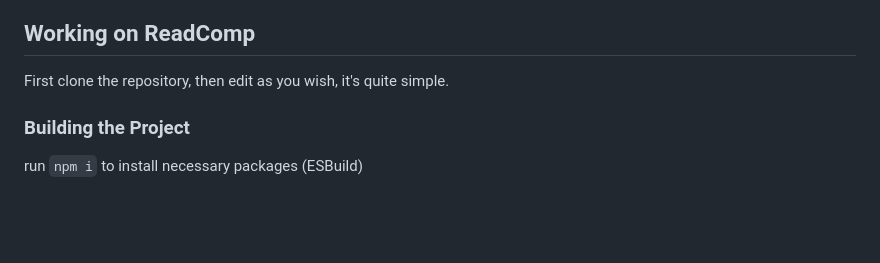
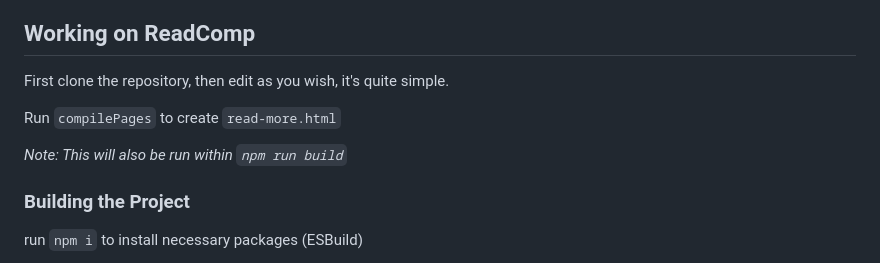
Before and after one commit to Axel-Jalonen/comp.axelj.dev, a Markdown page: README.md, the part around the change. Drawn GitHub-style; blank space fills up the shorter version.

```diff
--- a/README.md
+++ b/README.md
@@ -47,6 +47,10 @@ In our algorithm, as mentioned in [Step 1](#step-1), we remove any characters we
 
 First clone the repository, then edit as you wish, it's quite simple.
 
+Run `compilePages` to create `read-more.html`
+
+_Note: This will also be run within `npm run build`_
+
 ### Building the Project
 
 run `npm i` to install necessary packages (ESBuild)
```
